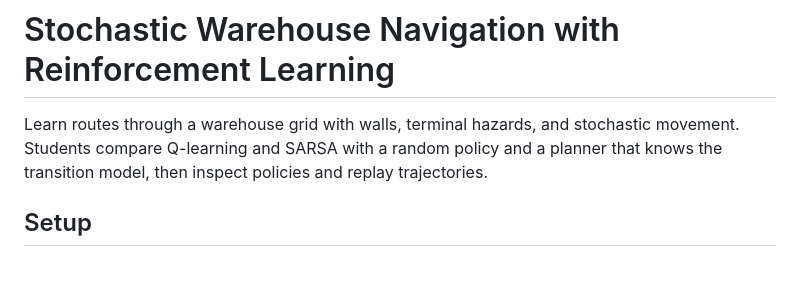
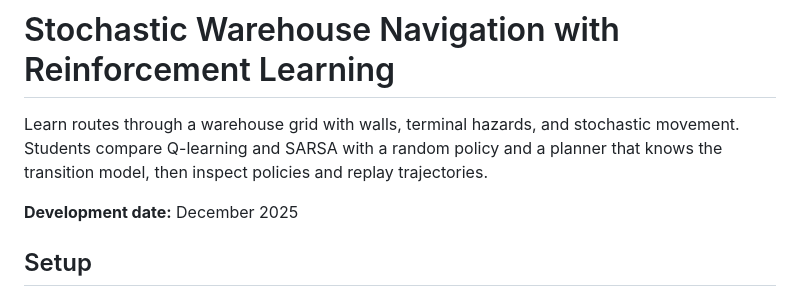
Before and after one commit to Arpita2041/Stochastic-Warehouse-Navigation, a Markdown page: README.md, the part around the change. GitHub-like rendering; blank space fills up the shorter version.

Commit message:
Include development date in README
Added development date to the README.

```diff
--- a/README.md
+++ b/README.md
@@ -2,6 +2,7 @@
 
 Learn routes through a warehouse grid with walls, terminal hazards, and stochastic movement. Students compare Q-learning and SARSA with a random policy and a planner that knows the transition model, then inspect policies and replay trajectories.
 
+**Development date:** December 2025
 ## Setup
 
 Use Python 3.11 or later. Commands below are run inside this project folder.
```
